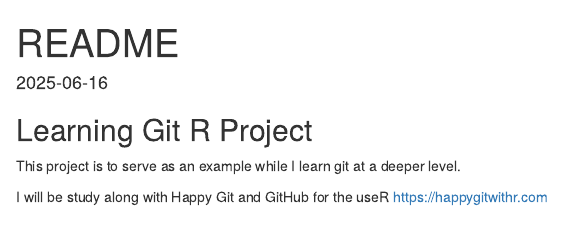
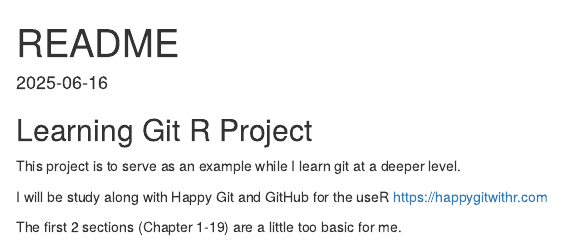
Before and after one commit to TJH-RESEARCH/learn-git, an R Markdown document (README.Rmd): the page in a window 1100 px wide, from its top. Rendered offline with R 4.5, knitr and Pandoc, with nearby package versions.

Commit message:
reviewed first 2 sections. added a line to readme

```diff
--- a/README.Rmd
+++ b/README.Rmd
@@ -9,3 +9,5 @@ date: "2025-06-16"
 This project is to serve as an example while I learn git at a deeper level.
 
 I will be study along with Happy Git and GitHub for the useR https://happygitwithr.com
+
+The first 2 sections (Chapter 1-19) are a little too basic for me.
```
Also changed, not shown: 1 other file.
